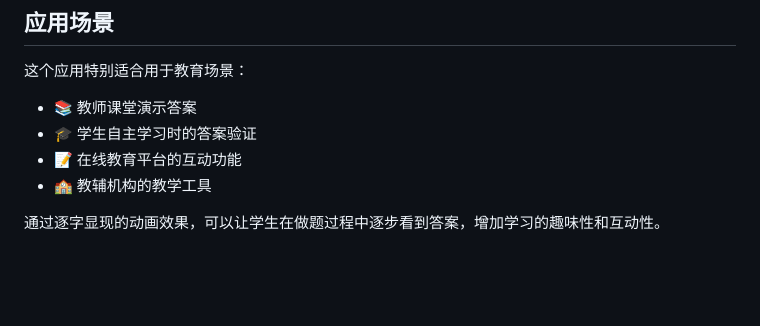
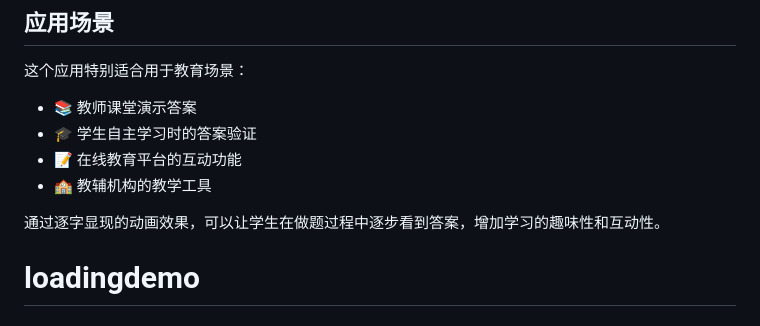
Before and after one commit to Zhouqiannan123/loadingdemo, a Markdown page: README.md, the part around the change. Rendered like a GitHub page; blank space fills up the shorter version.

```diff
--- a/README.md
+++ b/README.md
@@ -106,3 +106,4 @@ answer-animation-demo/
 - 🏫 教辅机构的教学工具
 
 通过逐字显现的动画效果，可以让学生在做题过程中逐步看到答案，增加学习的趣味性和互动性。
+# loadingdemo
```
